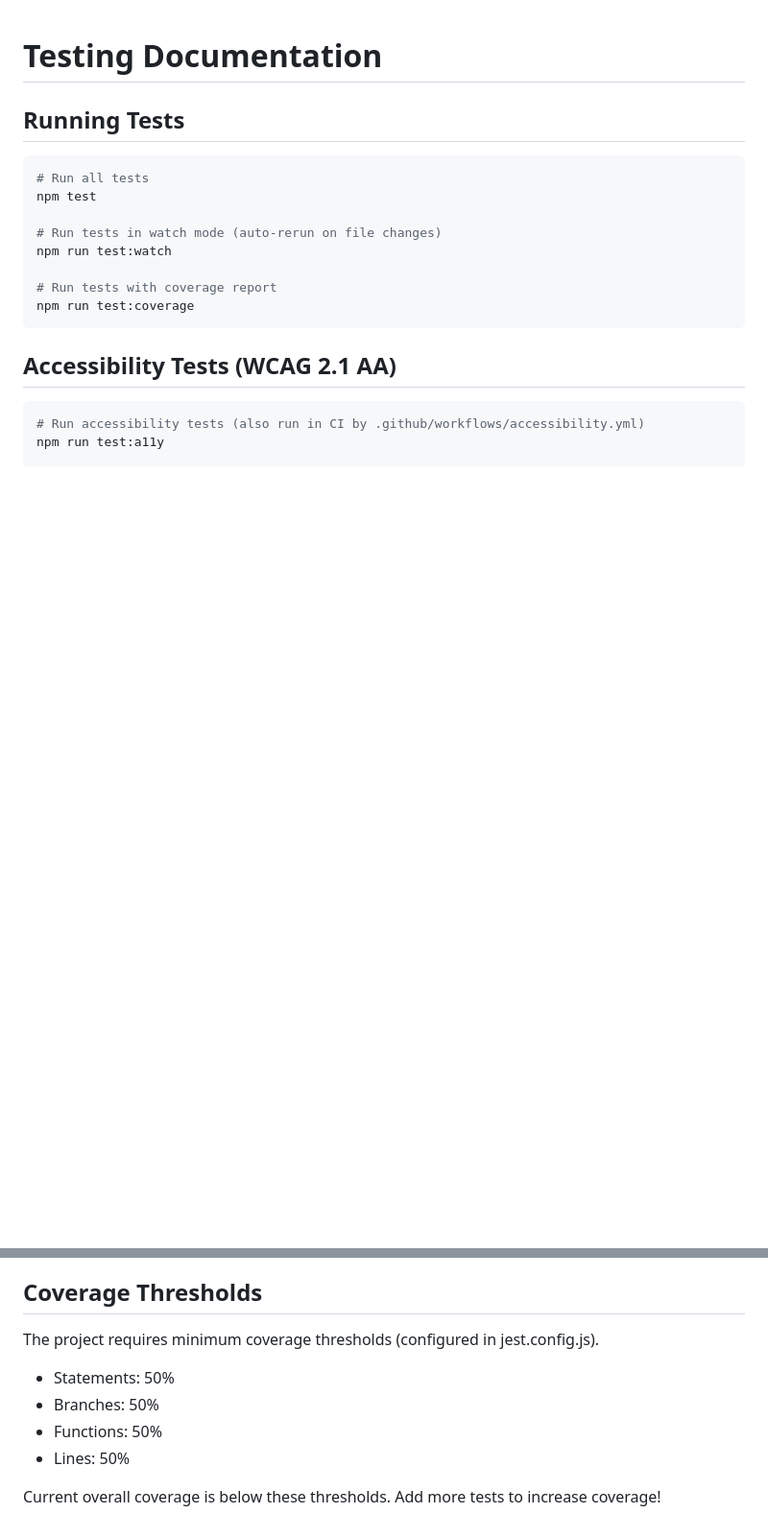
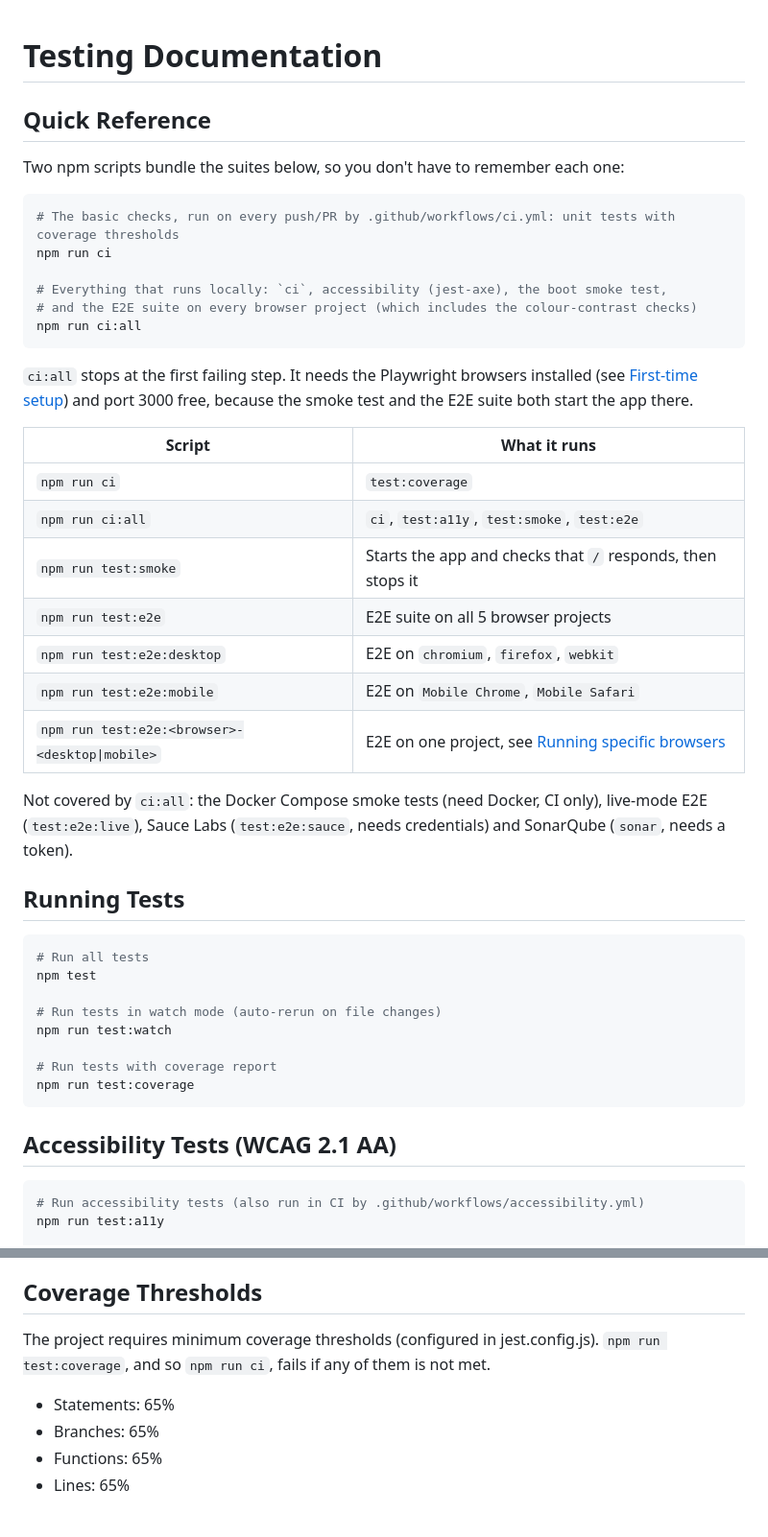
Before and after one commit to arquivo/arquivo-webapp-eros, a Markdown page: TESTING.md, 2 parts joined by grey strips. Shown at 96% size. Drawn GitHub-style; blank space fills up the shorter version.

Commit message:
docs(test): document the ci entrypoints and per-browser e2e scripts
Add a quick reference for `ci`, `ci:all`, `test:smoke` and the
per-browser scripts, use them in the e2e examples, and correct the
coverage thresholds (65%, enforced by `npm run ci`).

Generated-with: Claude Opus 5.5 (claude-opus-5-5)

````diff
--- a/TESTING.md
+++ b/TESTING.md
@@ -1,4 +1,34 @@
 # Testing Documentation
+
+## Quick Reference
+
+Two npm scripts bundle the suites below, so you don't have to remember each one:
+
+```bash
+# The basic checks, run on every push/PR by .github/workflows/ci.yml: unit tests with coverage thresholds
+npm run ci
+
+# Everything that runs locally: `ci`, accessibility (jest-axe), the boot smoke test,
+# and the E2E suite on every browser project (which includes the colour-contrast checks)
+npm run ci:all
+```
+
+`ci:all` stops at the first failing step. It needs the Playwright browsers installed (see
+[First-time setup](#first-time-setup)) and port 3000 free, because the smoke test and the E2E suite
+both start the app there.
+
+| Script                          | What it runs                                                       |
+|---------------------------------|--------------------------------------------------------------------|
+| `npm run ci`                    | `test:coverage`                                                    |
+| `npm run ci:all`                | `ci`, `test:a11y`, `test:smoke`, `test:e2e`                        |
+| `npm run test:smoke`            | Starts the app and checks that `/` responds, then stops it         |
+| `npm run test:e2e`              | E2E suite on all 5 browser projects                                |
+| `npm run test:e2e:desktop`      | E2E on `chromium`, `firefox`, `webkit`                             |
+| `npm run test:e2e:mobile`       | E2E on `Mobile Chrome`, `Mobile Safari`                            |
+| `npm run test:e2e:<browser>-<desktop\|mobile>` | E2E on one project, see [Running specific browsers](#running-specific-browsers) |
+
+Not covered by `ci:all`: the Docker Compose smoke tests (need Docker, CI only), live-mode E2E
+(`test:e2e:live`), Sauce Labs (`test:e2e:sauce`, needs credentials) and SonarQube (`sonar`, needs a token).
 
 ## Running Tests
 
@@ -206,9 +248,8 @@ npm run sonar
 ## Coverage Thresholds
 
 The project requires minimum coverage thresholds (configured in jest.config.js).
-- Statements: 50%
-- Branches: 50%
-- Functions: 50%
-- Lines: 50%
-
-Current overall coverage is below these thresholds. Add more tests to increase coverage!
+`npm run test:coverage`, and so `npm run ci`, fails if any of them is not met.
+- Statements: 65%
+- Branches: 65%
+- Functions: 65%
+- Lines: 65%
````
Also changed, not shown: other parts of TESTING.md (+18 -6 lines).
